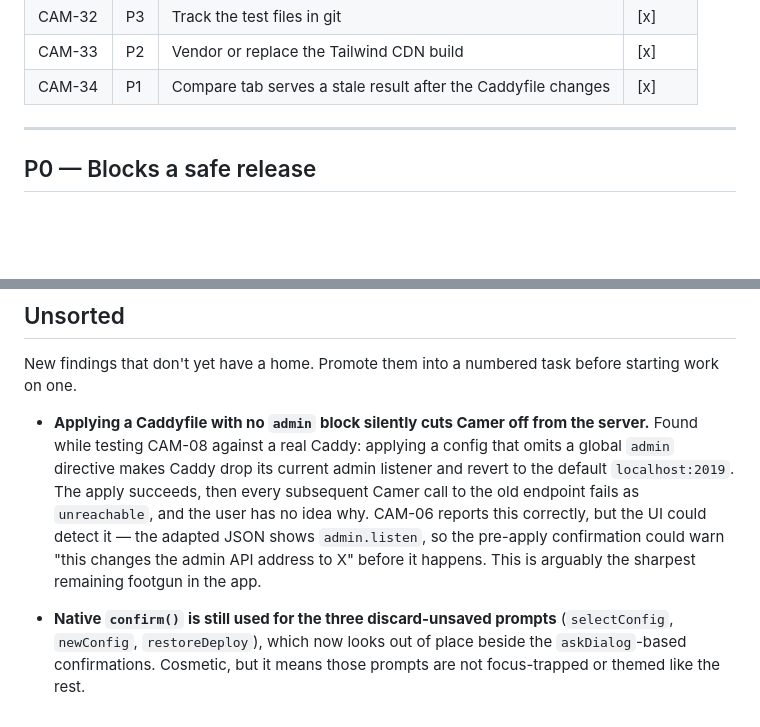
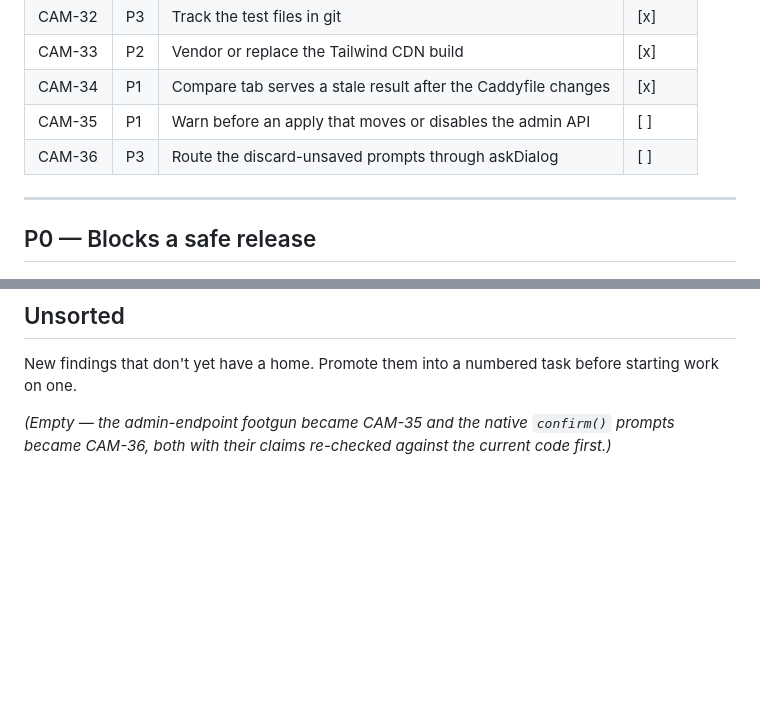
Before and after one commit to nalakawula/camer, a Markdown page: PLAN.md, 2 parts joined by grey strips. Rendered like a GitHub page; blank space fills up the shorter version.

```diff
--- a/PLAN.md
+++ b/PLAN.md
@@ -71,6 +71,8 @@ P2 quality and accessibility · P3 polish
 | CAM-32 | P3 | Track the test files in git | [x] |
 | CAM-33 | P2 | Vendor or replace the Tailwind CDN build | [x] |
 | CAM-34 | P1 | Compare tab serves a stale result after the Caddyfile changes | [x] |
+| CAM-35 | P1 | Warn before an apply that moves or disables the admin API | [ ] |
+| CAM-36 | P3 | Route the discard-unsaved prompts through askDialog | [ ] |
 
 ---
 
@@ -1115,16 +1186,5 @@ Checked during review; do not re-investigate without new evidence.
 New findings that don't yet have a home. Promote them into a numbered task before starting
 work on one.
 
-- **Applying a Caddyfile with no `admin` block silently cuts Camer off from the server.**
-  Found while testing CAM-08 against a real Caddy: applying a config that omits a global
-  `admin` directive makes Caddy drop its current admin listener and revert to the default
-  `localhost:2019`. The apply succeeds, then every subsequent Camer call to the old endpoint
-  fails as `unreachable`, and the user has no idea why. CAM-06 reports this correctly, but
-  the UI could detect it — the adapted JSON shows `admin.listen`, so the pre-apply
-  confirmation could warn "this changes the admin API address to X" before it happens. This
-  is arguably the sharpest remaining footgun in the app.
-
-- **Native `confirm()` is still used for the three discard-unsaved prompts**
-  (`selectConfig`, `newConfig`, `restoreDeploy`), which now looks out of place beside the
-  `askDialog`-based confirmations. Cosmetic, but it means those prompts are not
-  focus-trapped or themed like the rest.
+*(Empty — the admin-endpoint footgun became CAM-35 and the native `confirm()` prompts became
+CAM-36, both with their claims re-checked against the current code first.)*
```
Also changed, not shown: other parts of PLAN.md (+69 -0 lines).
